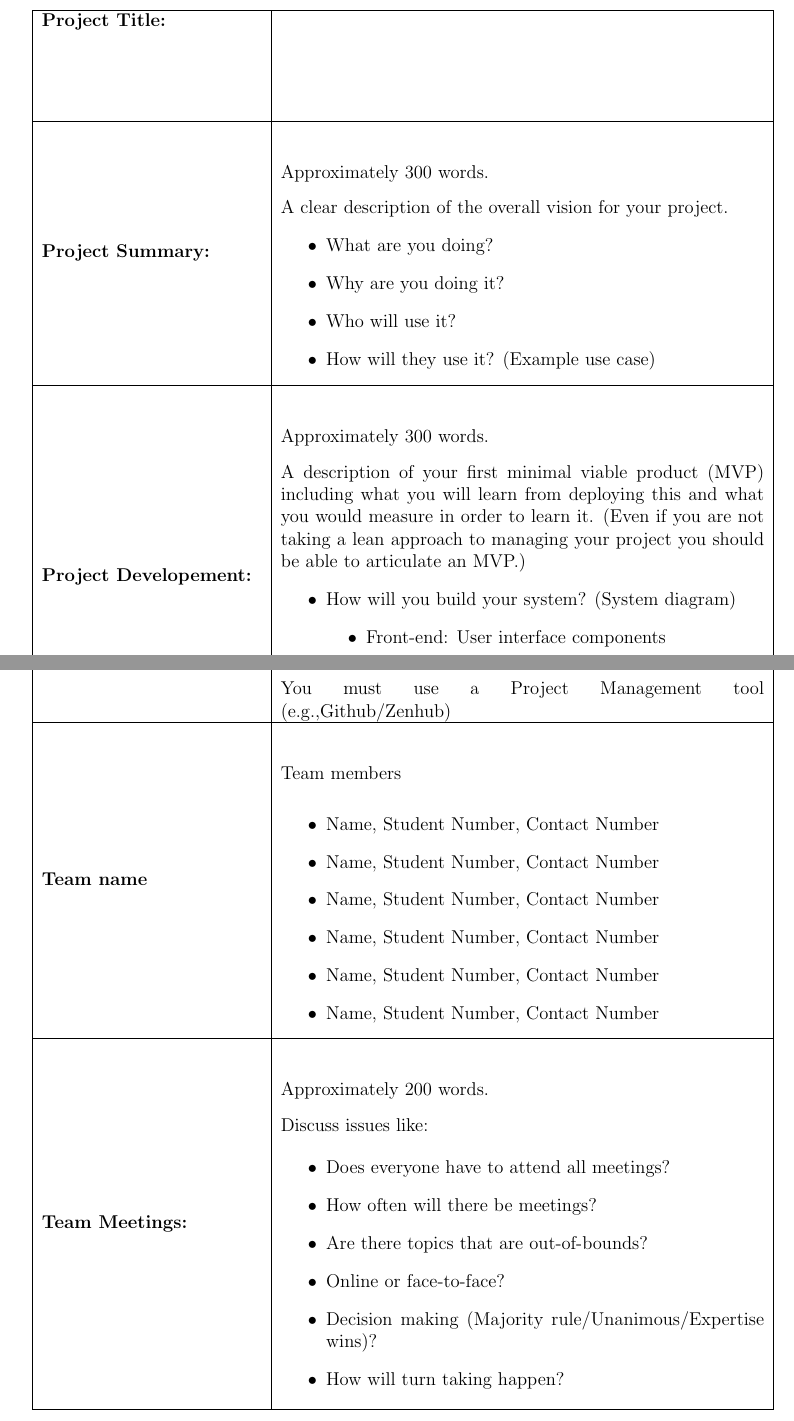
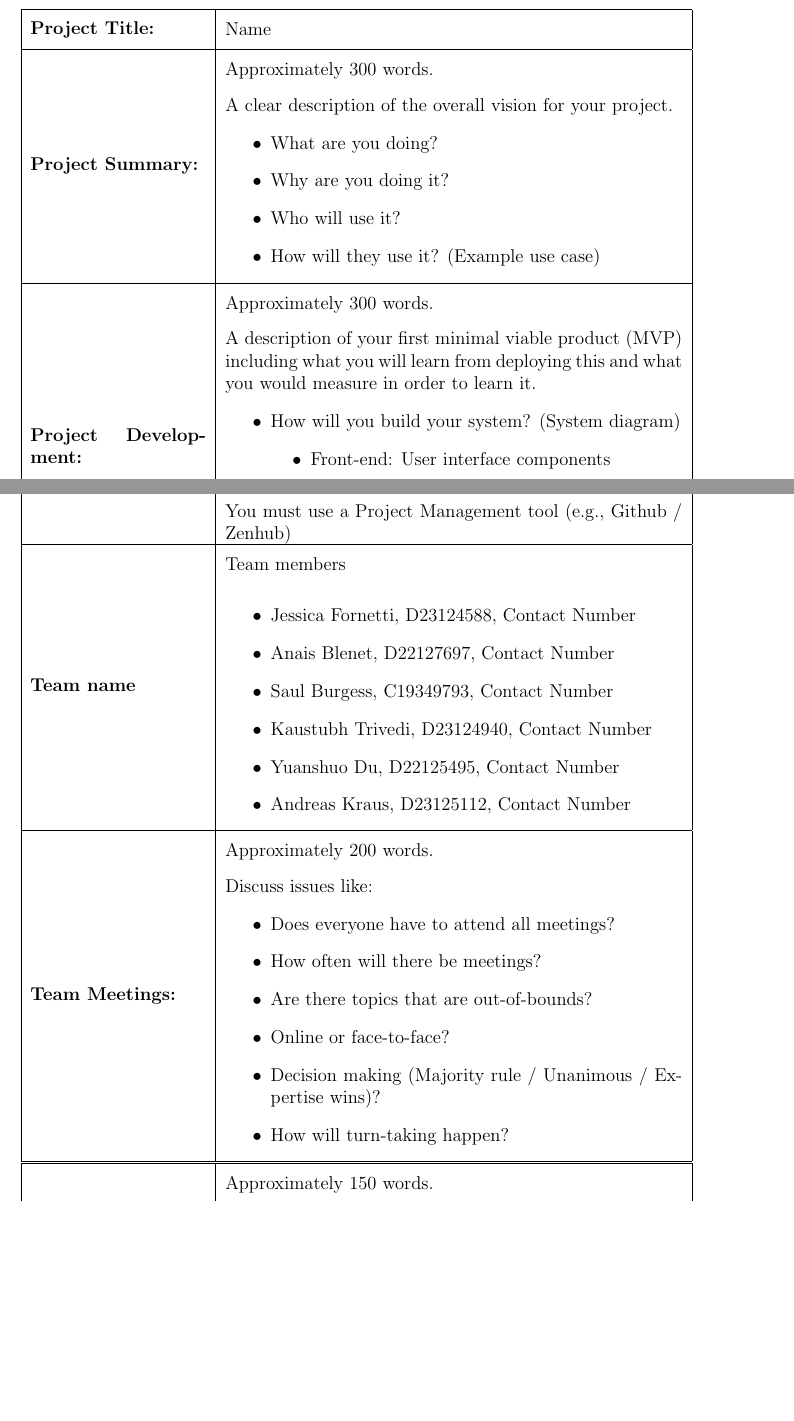
Before and after one commit to 2024-CMPU9010-GROUP-3/PROJECT, a LaTeX document (Documentation/project plan/projectplantemplate.tex): two parts of pages 2 and 3 of 4 before the commit and two parts of pages 1 and 2 of 2 after it, joined at a grey line, cut so that both start at the same text, the shorter picture padded with empty space. Compiled offline with pdfLaTeX.

Commit message:
fix alignment issues in template

```diff
--- a/Documentation/project plan/projectplantemplate.tex
+++ b/Documentation/project plan/projectplantemplate.tex
@@ -19,15 +19,15 @@
     \vspace{1cm}
 \end{center}
 
-% Create the table for Project Title and Summary
-\begin{tabular}{|p{5cm}|p{11cm}|}
+% Center the first table and adjust column widths
+\centering
+\begin{tabular}{|p{0.25\textwidth}|p{0.65\textwidth}|}
     \hline
-    \textbf{Project Title:} & \\[2cm] % Empty space for title
+    \textbf{Project Title:} & \parbox{0.65\textwidth}{\vspace{0.3cm}Name\vspace{0.3cm}} \\
     \hline
-    \textbf{Project Summary:} & \parbox{11cm}{\vspace{1cm}Approximately 300 words. \vspace{0.3cm}
+    \textbf{Project Summary:} & \parbox{0.65\textwidth}{\vspace{0.3cm}Approximately 300 words. \vspace{0.3cm}
 
     A clear description of the overall vision for your project.
-     % Add bullet points with custom symbols
     \begin{itemize}[label=\textbullet]
         \item What are you doing?
         \item Why are you doing it?
@@ -35,17 +35,15 @@
         \item How will they use it? (Example use case)
     \end{itemize}} \\
     \hline
-    \textbf{Project Developement:} & \parbox{11cm}{\vspace{1cm}Approximately 300 words. \vspace{0.3cm}
+    \textbf{Project Development:} & \parbox{0.65\textwidth}{\vspace{0.3cm}Approximately 300 words. \vspace{0.3cm}
 
-    A description of your first minimal viable product (MVP) including what you will learn from deploying this and what you would measure in order to learn it. (Even if you are not taking a lean approach to managing your project you should be able to articulate an MVP.)
-     % Add bullet points with custom symbols
+    A description of your first minimal viable product (MVP) including what you will learn from deploying this and what you would measure in order to learn it.
     \begin{itemize}[label=\textbullet]
         \item How will you build your system? (System diagram)
         \begin{itemize}[label=\textbullet]
             \item Front-end: User interface components
             \item Back-end: Technical components
             \item Data sources: What data will you use and how will you access it?
-
         \end{itemize}
     \end{itemize}
     You must use a specified methodology (e.g., SCRUM)} \\
@@ -61,5 +58,7 @@
 
 \vspace{0.5cm}
 
-\begin{tabular}{|p{5cm}|p{11cm}|}
+% Center the second table and adjust column widths
+\centering
+\begin{tabular}{|p{0.25\textwidth}|p{0.65\textwidth}|}
     \hline
@@ -69,31 +68,33 @@
         \item What deadlines will you set?
         \item What is success?
     \end{itemize}
-    You must use a Project Management tool (e.g.,Github/Zenhub)} \\
+    You must use a Project Management tool (e.g., Github / Zenhub)} \\
     \hline
-    \textbf{Team name} & \parbox{11cm}{\vspace{1cm} Team members\vspace{0.3cm}
+    \textbf{Team name} & \parbox{0.65\textwidth}{\vspace{0.3cm} Team members\vspace{0.3cm}
     \begin{itemize}[label=\textbullet]
-        \item Name, Student Number, Contact Number
-        \item Name, Student Number, Contact Number
-        \item Name, Student Number, Contact Number
-        \item Name, Student Number, Contact Number
-        \item Name, Student Number, Contact Number
-        \item Name, Student Number, Contact Number
+        \item Jessica Fornetti, D23124588, Contact Number
+        \item Anais Blenet, D22127697, Contact Number
+        \item Saul Burgess, C19349793, Contact Number
+        \item Kaustubh Trivedi, D23124940, Contact Number
+        \item Yuanshuo Du, D22125495, Contact Number
+        \item Andreas Kraus, D23125112, Contact Number
     \end{itemize}} \\
     \hline
-    \textbf{Team Meetings:} & \parbox{11cm}{\vspace{1cm}Approximately 200 words. \vspace{0.3cm}
-
+    \textbf{Team Meetings:} & \parbox{0.65\textwidth}{\vspace{0.3cm}Approximately 200 words. \vspace{0.3cm}
+    \\
     Discuss issues like:
-
     \begin{itemize}[label=\textbullet]
         \item Does everyone have to attend all meetings?
         \item How often will there be meetings?
         \item Are there topics that are out-of-bounds?
         \item Online or face-to-face?
-        \item Decision making (Majority rule/Unanimous/Expertise wins)?
-        \item How will turn taking happen?
+        \item Decision making (Majority rule / Unanimous / Expertise wins)?
+        \item How will turn-taking happen?
     \end{itemize}} \\
    \hline
 \end{tabular}
-\begin{tabular}{|p{5cm}|p{11cm}|}
+
+% Center the third table and adjust column widths
+\centering
+\begin{tabular}{|p{0.25\textwidth}|p{0.65\textwidth}|}
     \hline
@@ -102,5 +103,4 @@
     Discuss issues like:
-
     \begin{itemize}[label=\textbullet]
         \item How do you deal with habits of individual members?
         \item How do you deal with unresolved issues?
```
Also changed, not shown: Documentation/project plan/projectplantemplate.tex (14 more changed lines).
